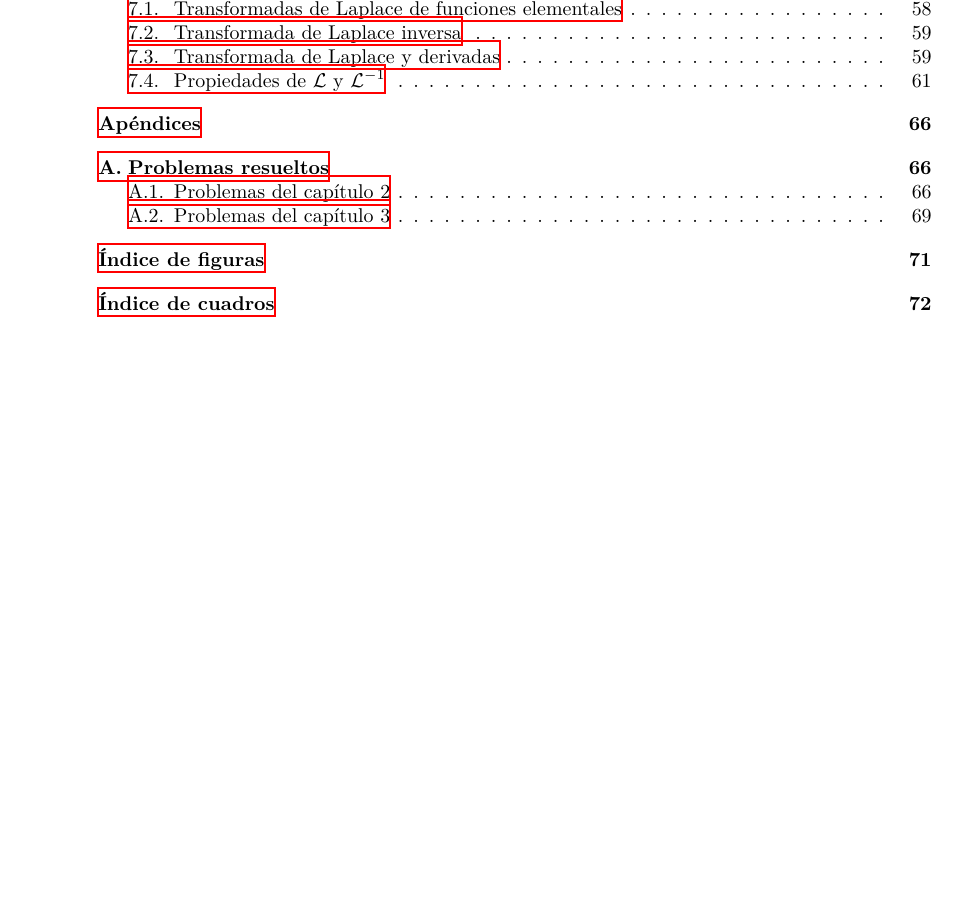
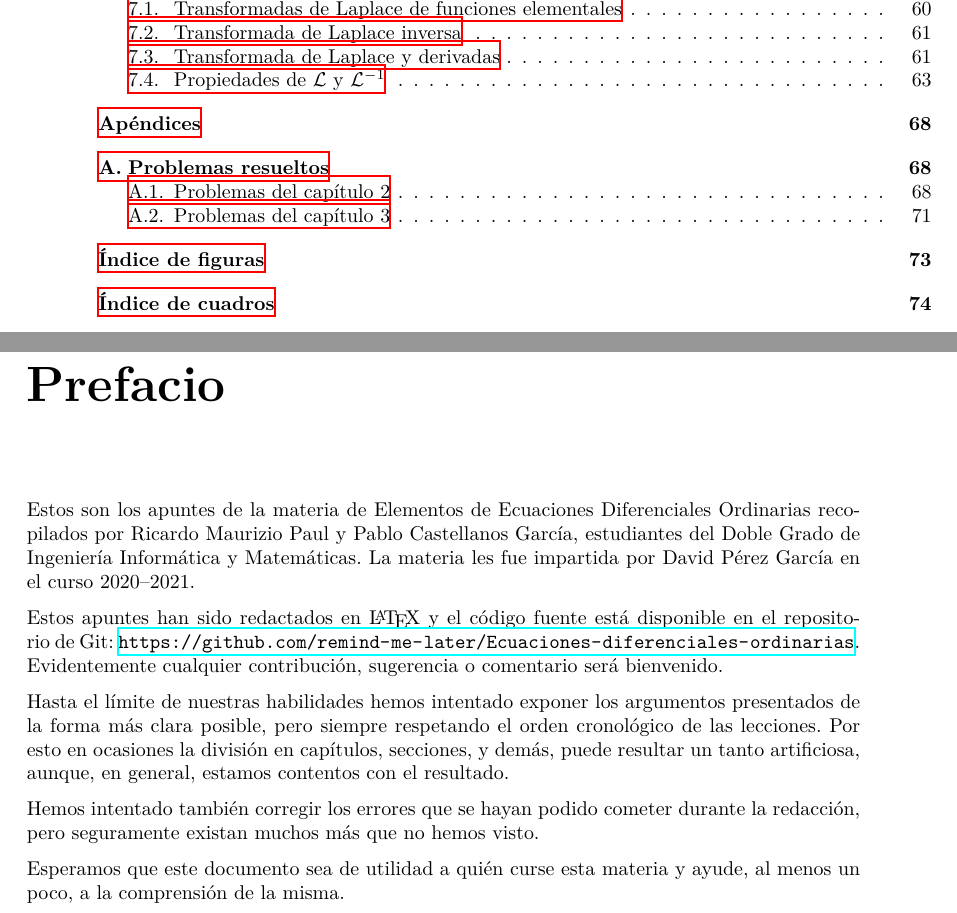
Before and after one commit to remind-me-later/Ecuaciones-diferenciales-ordinarias, a LaTeX book (src/ecuaciones_diferenciales.tex, which reads src/prefacio.tex): part of page 4 of 72 before the commit and two parts of pages 4 and 5 of 74 after it, the two joined at a grey line, cut so that both start at the same text, the shorter picture padded with empty space. The pictures show the PDF file ecuaciones_diferenciales.pdf that the author committed with the source.

Commit message:
Añadido primer esbozo de prefacio

```diff
--- /dev/null
+++ b/src/prefacio.tex
@@ -0,0 +1,27 @@
+\documentclass[ecuaciones_diferenciales.tex]{subfiles}
+
+\begin{document}
+
+Estos son los apuntes de la materia de Elementos de Ecuaciones Diferenciales
+Ordinarias recopilados por Ricardo Maurizio Paul y Pablo Castellanos
+García, estudiantes del Doble Grado de Ingeniería Informática y Matemáticas. La
+materia les fue impartida por David Pérez García en el curso 2020--2021.
+
+Estos apuntes han sido redactados en \hologo{LaTeX} y el código fuente
+está disponible en el repositorio de Git:
+\url{https://github.com/remind-me-later/Ecuaciones-diferenciales-ordinarias}.
+Evidentemente cualquier contribución, sugerencia o comentario será bienvenido.
+
+Hasta el límite de nuestras habilidades hemos intentado exponer los argumentos
+presentados de la forma más clara posible, pero siempre respetando el orden
+cronológico de las lecciones. Por esto en ocasiones la división en capítulos,
+secciones, y demás, puede resultar un tanto artificiosa, aunque, en general,
+estamos contentos con el resultado.
+
+Hemos intentado también corregir los errores que se hayan podido cometer durante
+la redacción, pero seguramente existan muchos más que no hemos visto.
+
+Esperamos que este documento sea de utilidad a quién curse esta materia y ayude,
+al menos un poco, a la comprensión de la misma.
+
+\end{document}
```
Also changed, not shown: src/ecuaciones_diferenciales.tex (+3 -1 lines), ecuaciones_diferenciales.pdf.
